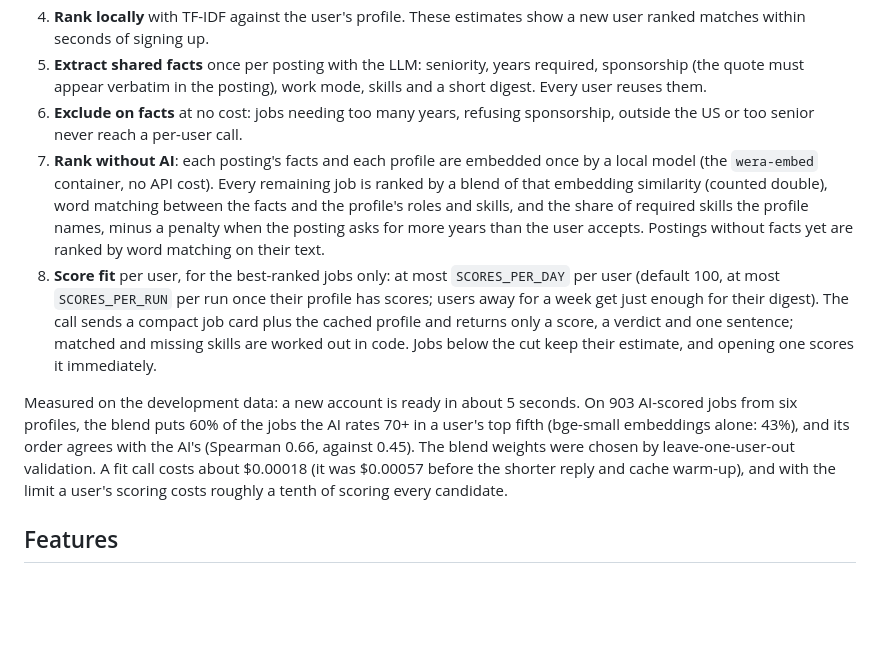
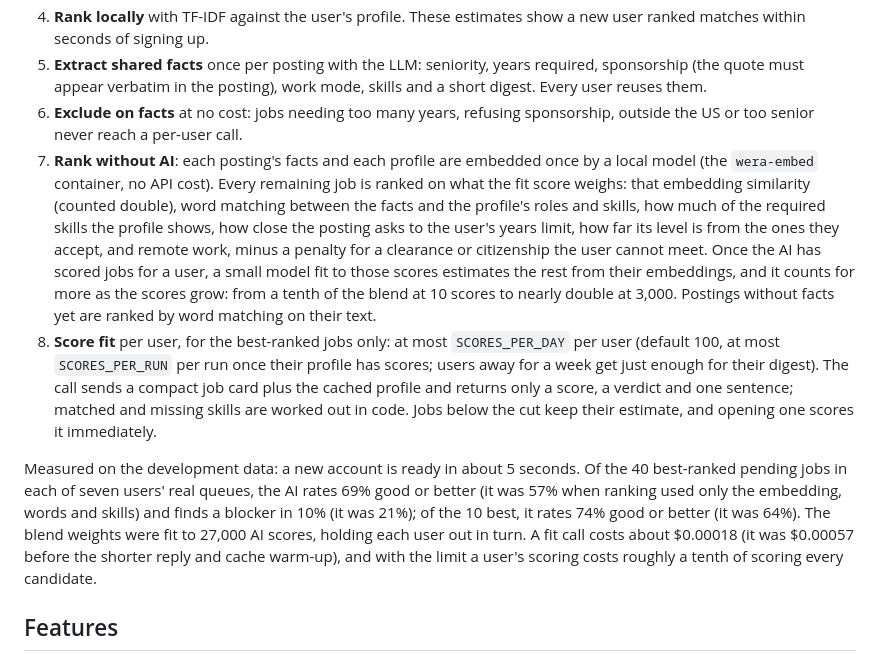
Before and after one commit to jessechumo/Wera, a Markdown page: README.md, the part around the change. GitHub-like rendering; blank space fills up the shorter version.

Commit message:
docs(readme): describe how ranking learns from the AI's scores
The ranking section described the old blend and quoted numbers from 903 scores.
It now lists the signals used and gives the results on seven users' real queues.

```diff
--- a/README.md
+++ b/README.md
@@ -35,10 +35,10 @@ Without a domain the same services run on a home server: the public dashboard is
 4. **Rank locally** with TF-IDF against the user's profile. These estimates show a new user ranked matches within seconds of signing up.
 5. **Extract shared facts** once per posting with the LLM: seniority, years required, sponsorship (the quote must appear verbatim in the posting), work mode, skills and a short digest. Every user reuses them.
 6. **Exclude on facts** at no cost: jobs needing too many years, refusing sponsorship, outside the US or too senior never reach a per-user call.
-7. **Rank without AI**: each posting's facts and each profile are embedded once by a local model (the `wera-embed` container, no API cost). Every remaining job is ranked by a blend of that embedding similarity (counted double), word matching between the facts and the profile's roles and skills, and the share of required skills the profile names, minus a penalty when the posting asks for more years than the user accepts. Postings without facts yet are ranked by word matching on their text.
+7. **Rank without AI**: each posting's facts and each profile are embedded once by a local model (the `wera-embed` container, no API cost). Every remaining job is ranked on what the fit score weighs: that embedding similarity (counted double), word matching between the facts and the profile's roles and skills, how much of the required skills the profile shows, how close the posting asks to the user's years limit, how far its level is from the ones they accept, and remote work, minus a penalty for a clearance or citizenship the user cannot meet. Once the AI has scored jobs for a user, a small model fit to those scores estimates the rest from their embeddings, and it counts for more as the scores grow: from a tenth of the blend at 10 scores to nearly double at 3,000. Postings without facts yet are ranked by word matching on their text.
 8. **Score fit** per user, for the best-ranked jobs only: at most `SCORES_PER_DAY` per user (default 100, at most `SCORES_PER_RUN` per run once their profile has scores; users away for a week get just enough for their digest). The call sends a compact job card plus the cached profile and returns only a score, a verdict and one sentence; matched and missing skills are worked out in code. Jobs below the cut keep their estimate, and opening one scores it immediately.
 
-Measured on the development data: a new account is ready in about 5 seconds. On 903 AI-scored jobs from six profiles, the blend puts 60% of the jobs the AI rates 70+ in a user's top fifth (bge-small embeddings alone: 43%), and its order agrees with the AI's (Spearman 0.66, against 0.45). The blend weights were chosen by leave-one-user-out validation. A fit call costs about $0.00018 (it was $0.00057 before the shorter reply and cache warm-up), and with the limit a user's scoring costs roughly a tenth of scoring every candidate.
+Measured on the development data: a new account is ready in about 5 seconds. Of the 40 best-ranked pending jobs in each of seven users' real queues, the AI rates 69% good or better (it was 57% when ranking used only the embedding, words and skills) and finds a blocker in 10% (it was 21%); of the 10 best, it rates 74% good or better (it was 64%). The blend weights were fit to 27,000 AI scores, holding each user out in turn. A fit call costs about $0.00018 (it was $0.00057 before the shorter reply and cache warm-up), and with the limit a user's scoring costs roughly a tenth of scoring every candidate.
 
 ## Features
 
```
